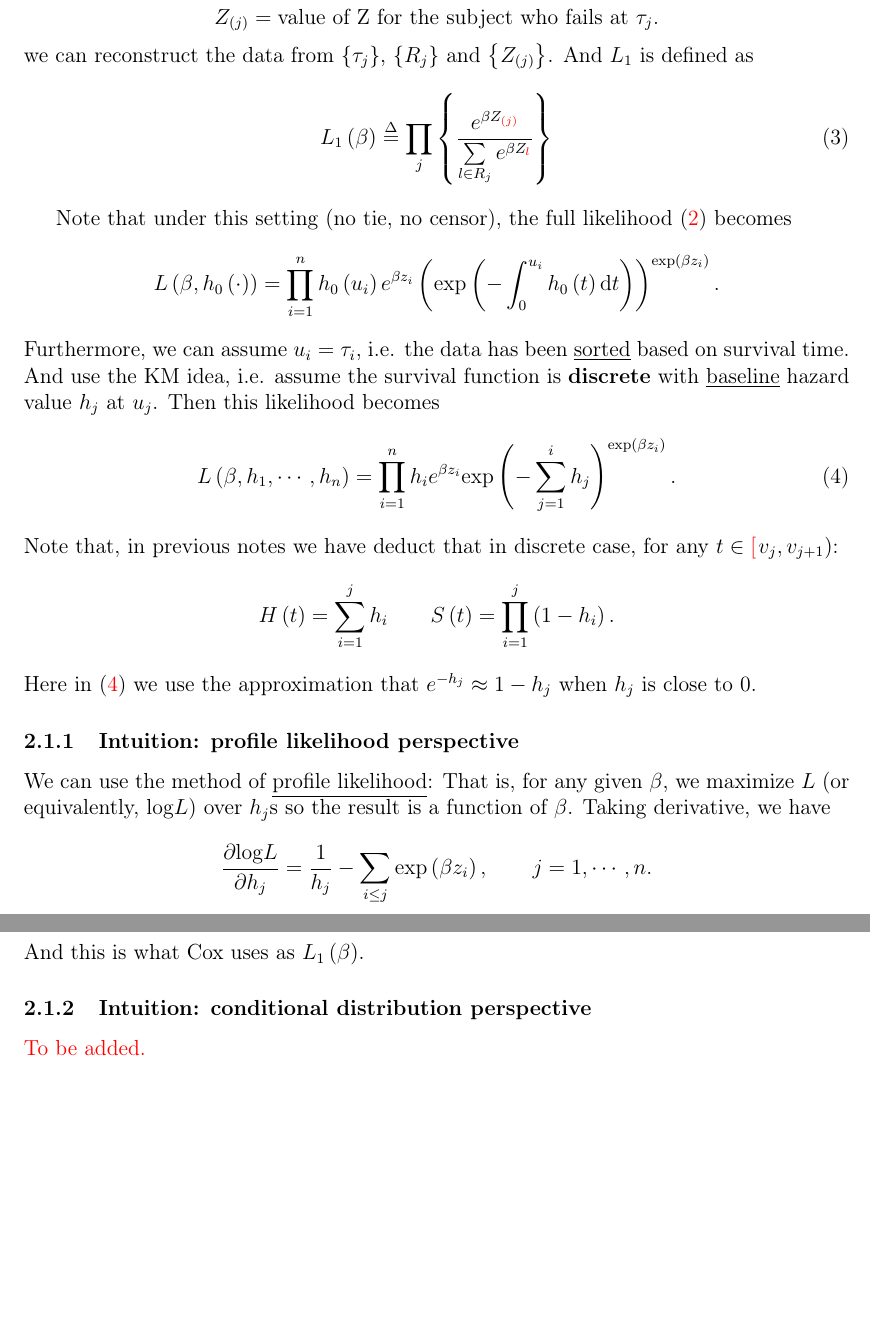
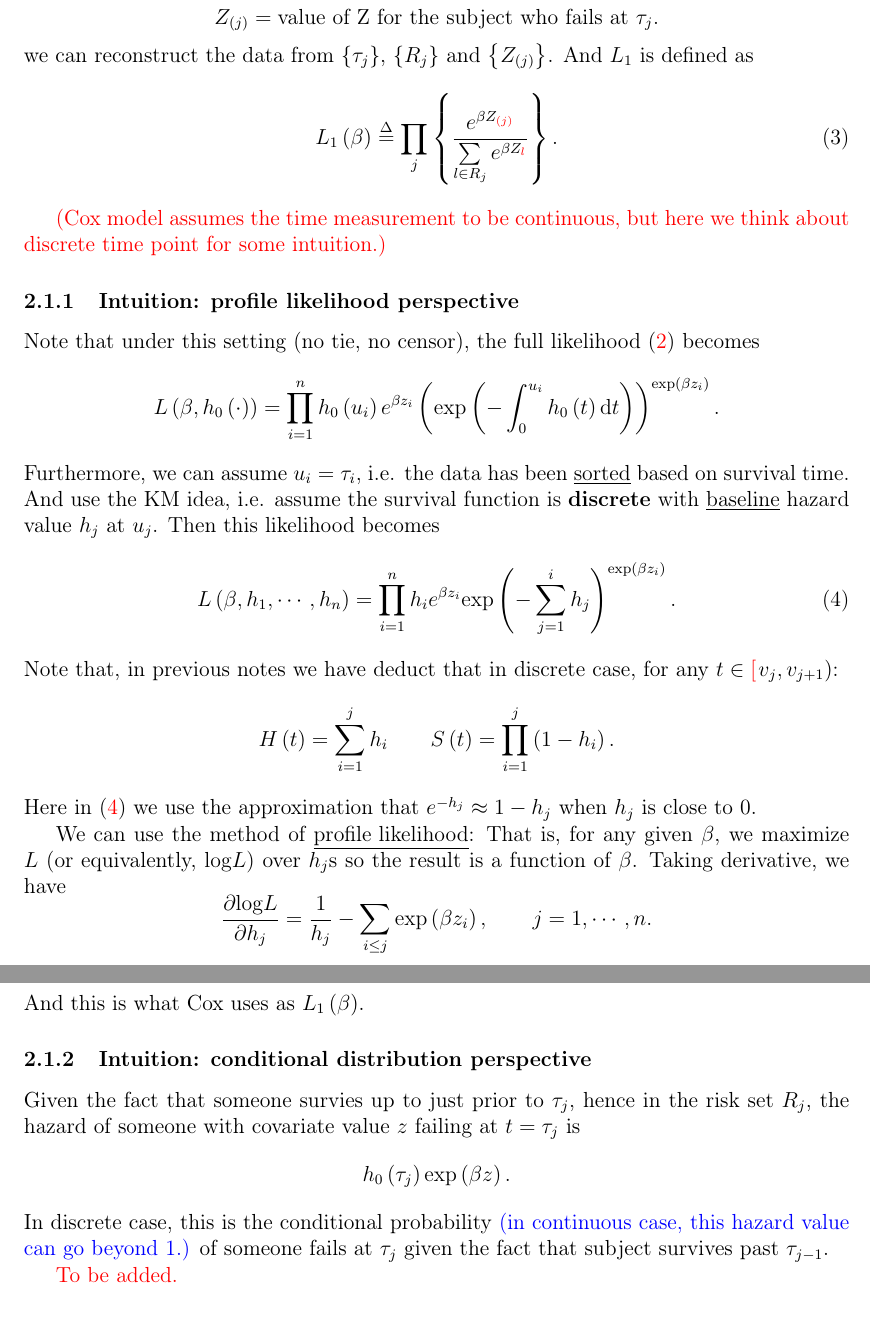
Before and after one commit to fenguoerbian/notes, a LaTeX document (survival_analysis/cox.tex): two parts of pages 3 and 4 of 5, joined at a grey line, cut so that both start at the same text, the shorter picture padded with empty space. Compiled offline with pdfLaTeX.

Commit message:
Add more notes about cox model.

```diff
--- a/survival_analysis/cox.tex
+++ b/survival_analysis/cox.tex
@@ -244,8 +244,13 @@ we can reconstruct the data from $\left\{\tau_j\right\}$, $\left\{R_j\right\}$ a
       \sum\limits_{l\in R_{j}}e^{\beta Z_{{\color{red}l}}}
     }
   \right\}
+  .
 \end{equation}
-\par
+
+{\color{red}(Cox model assumes the time measurement to be continuous, but here we think about discrete time point for some intuition.)}
+
+\subsubsection{Intuition: profile likelihood perspective}
+\label{sec:prof-likel-persp}
 Note that under this setting (no tie, no censor), the full likelihood \eqref{eq:general_full_likelihood} becomes
 \[
   L\left(\beta, h_0\left(\cdot\right)\right)
@@ -275,10 +280,7 @@ Note that, in previous notes we have deduct that in discrete case, for any $t\in
   .
 \]
 Here in \eqref{eq:discrete_likelihood} we use the approximation that $e^{-h_j} \approx 1 - h_j$ when $h_j$ is close to 0.
-
-\subsubsection{Intuition: profile likelihood perspective}
-\label{sec:prof-likel-persp}
-
+\par
 We can use the method of \underline{profile likelihood}: That is, for any given $\beta$, we maximize $L$ (or equivalently, $\mathrm{log}L$) over $h_j$s so the result is a function of $\beta$. Taking derivative, we have
 \[
   \frac{\partial \mathrm{log}L}{\partial h_j}
@@ -351,6 +353,14 @@ And this is what Cox uses as $L_1\left(\beta\right)$.
 \subsubsection{Intuition: conditional distribution perspective}
 \label{sec:cond-distr-persp}
 
+Given the fact that someone survies up to just prior to $\tau_j$, hence in the risk set $R_j$, the hazard of someone with covariate value $z$ failing at $t = \tau_j$ is
+\[
+  h_0\left(\tau_j\right)\mathrm{exp}\left(\beta z\right)
+  .
+\]
+In discrete case, this is the conditional probability {\color{blue}(in continuous case, this hazard value can go beyond 1.)} of someone fails at $\tau_j$ given the fact that subject survives past $\tau_{j - 1}$.
+\par
+
 {\color{red} To be added.}
 
 \subsection{What if there is censoring?}
```
Also changed, not shown: survival_analysis/cox.pdf.
